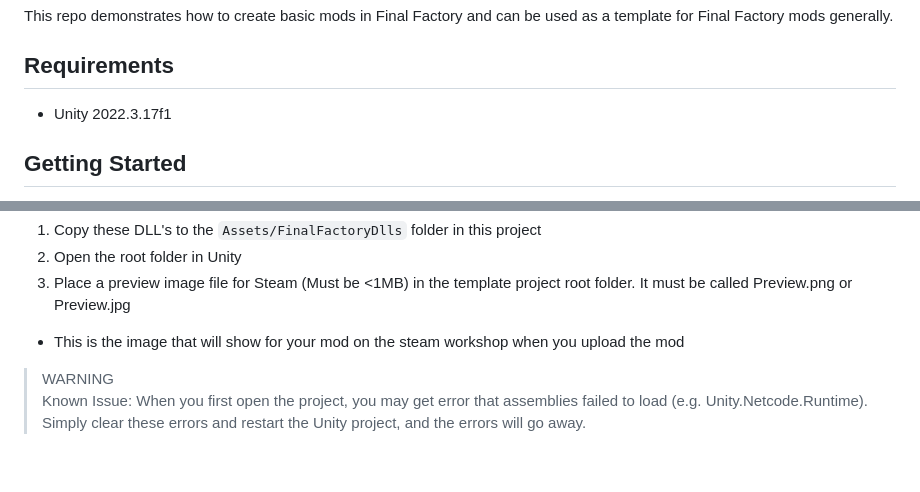
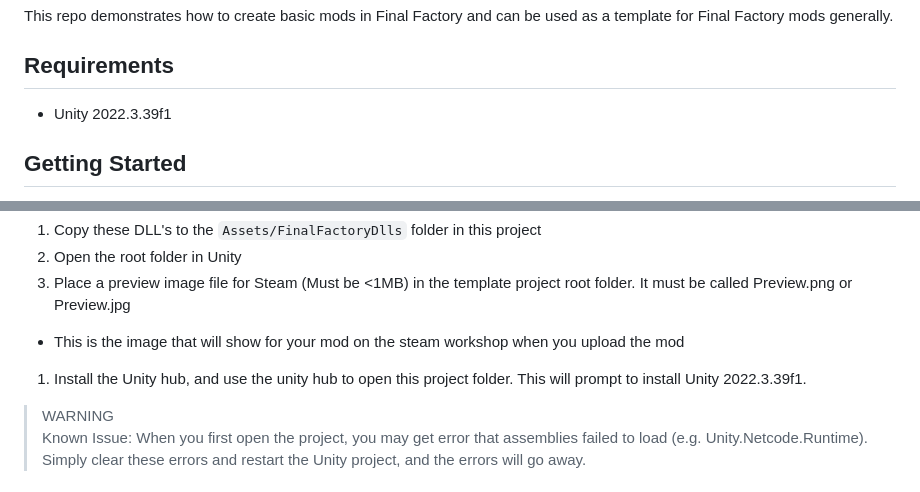
Before and after one commit to bryding/FinalFactoryModTemplate, a Markdown page: README.md, 2 parts joined by grey strips. Rendered like a GitHub page; blank space fills up the shorter version.

Commit message:
Add instruction to open with Unity

```diff
--- a/README.md
+++ b/README.md
@@ -4,7 +4,7 @@ This repo demonstrates how to create basic mods in Final Factory and can be used
 
 ## Requirements
 
-* Unity 2022.3.17f1
+* Unity 2022.3.39f1
 
 ## Getting Started
 
@@ -23,6 +23,7 @@ This repo demonstrates how to create basic mods in Final Factory and can be used
 1. Open the root folder in Unity
 1. Place a preview image file for Steam (Must be \<1MB) in the template project root folder.  It must be called Preview.png or Preview.jpg
   * This is the image that will show for your mod on the steam workshop when you upload the mod
+1. Install the Unity hub, and use the unity hub to open this project folder.  This will prompt to install Unity 2022.3.39f1.
 
 > WARNING
 > Known Issue: When you first open the project, you may get error that assemblies failed to load (e.g. Unity.Netcode.Runtime).
```
